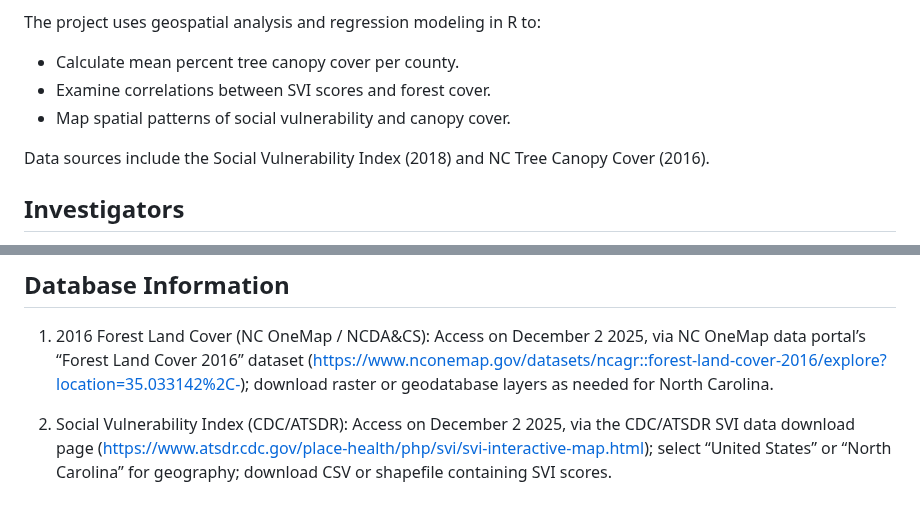
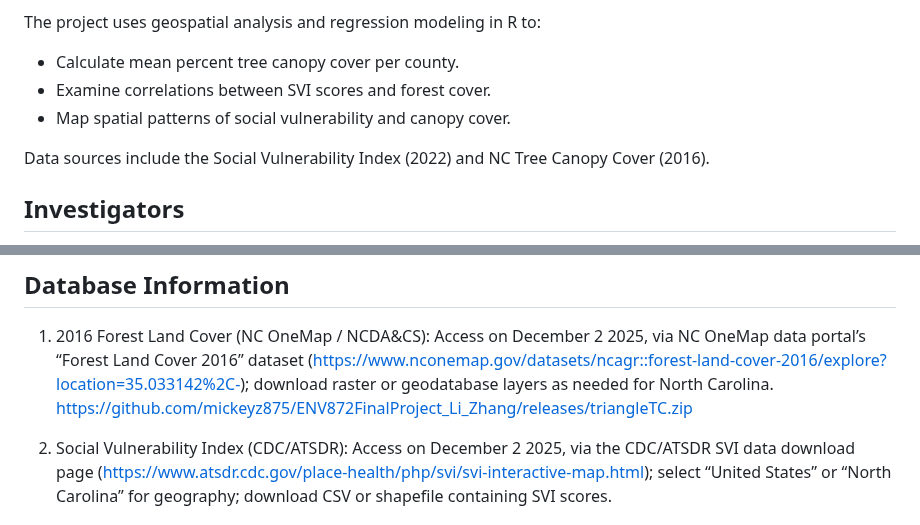
Before and after one commit to mickeyz875/ENV872FinalProject_Li_Zhang, a Markdown page: README.md, 2 parts joined by grey strips. Drawn GitHub-style.

Commit message:
Update Documentation

```diff
--- a/README.md
+++ b/README.md
@@ -10,7 +10,7 @@ The project uses geospatial analysis and regression modeling in R to:
   - Examine correlations between SVI scores and forest cover.
   - Map spatial patterns of social vulnerability and canopy cover.
 
-Data sources include the Social Vulnerability Index (2018) and NC Tree Canopy Cover (2016).
+Data sources include the Social Vulnerability Index (2022) and NC Tree Canopy Cover (2016).
 
 ## Investigators
 
@@ -37,6 +37,7 @@ Environmental justice, social vulnerability, forest cover, tree canopy, land cov
 ## Database Information
 
 1. 2016 Forest Land Cover (NC OneMap / NCDA&CS): Access on December 2 2025, via NC OneMap data portal’s “Forest Land Cover 2016” dataset (https://www.nconemap.gov/datasets/ncagr::forest-land-cover-2016/explore?location=35.033142%2C-); download raster or geodatabase layers as needed for North Carolina.
+https://github.com/mickeyz875/ENV872FinalProject_Li_Zhang/releases/triangleTC.zip
 
 
 2. Social Vulnerability Index (CDC/ATSDR): Access on December 2 2025, via the CDC/ATSDR SVI data download page (https://www.atsdr.cdc.gov/place-health/php/svi/svi-interactive-map.html); select “United States” or “North Carolina” for geography; download CSV or shapefile containing SVI scores.
```
